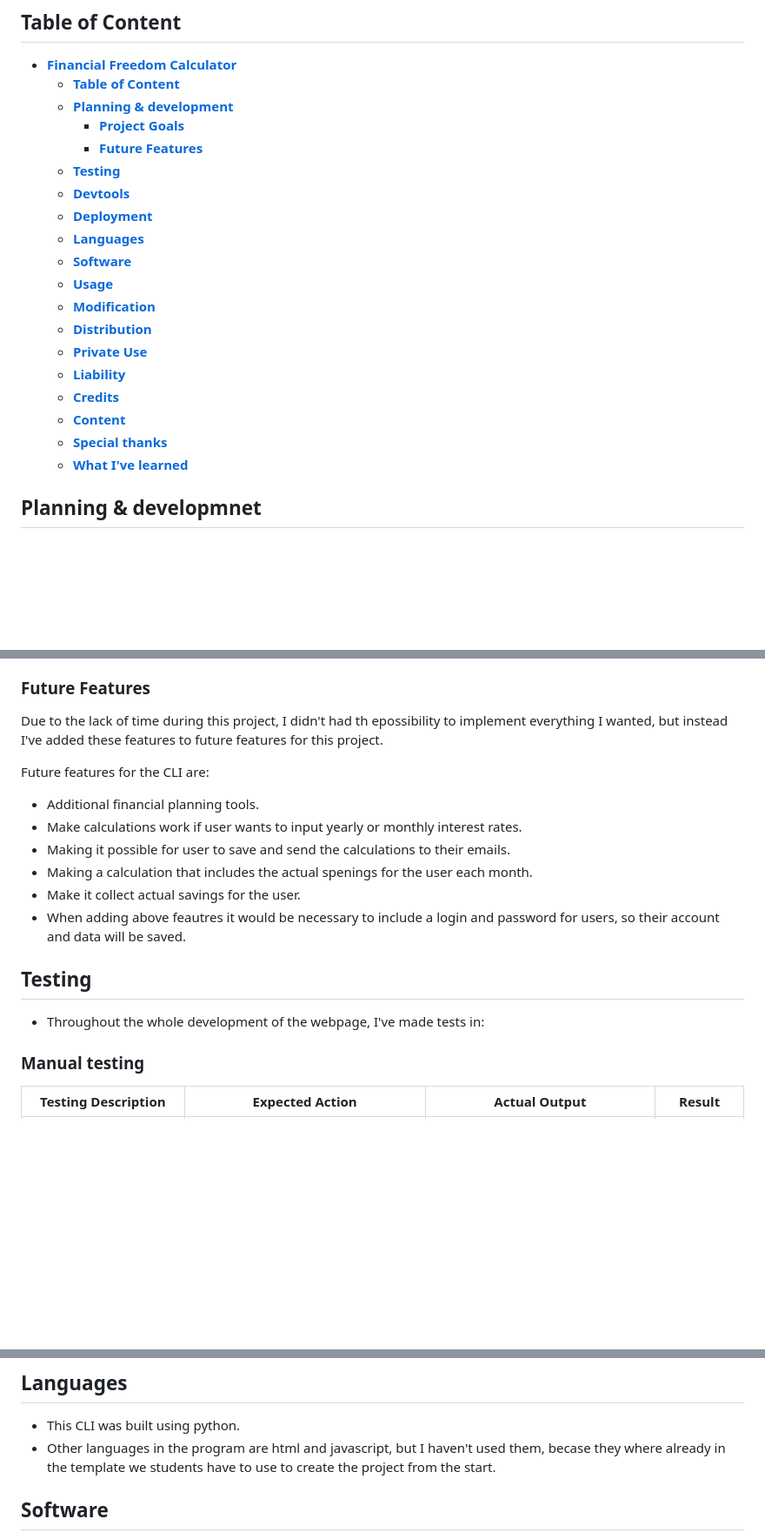
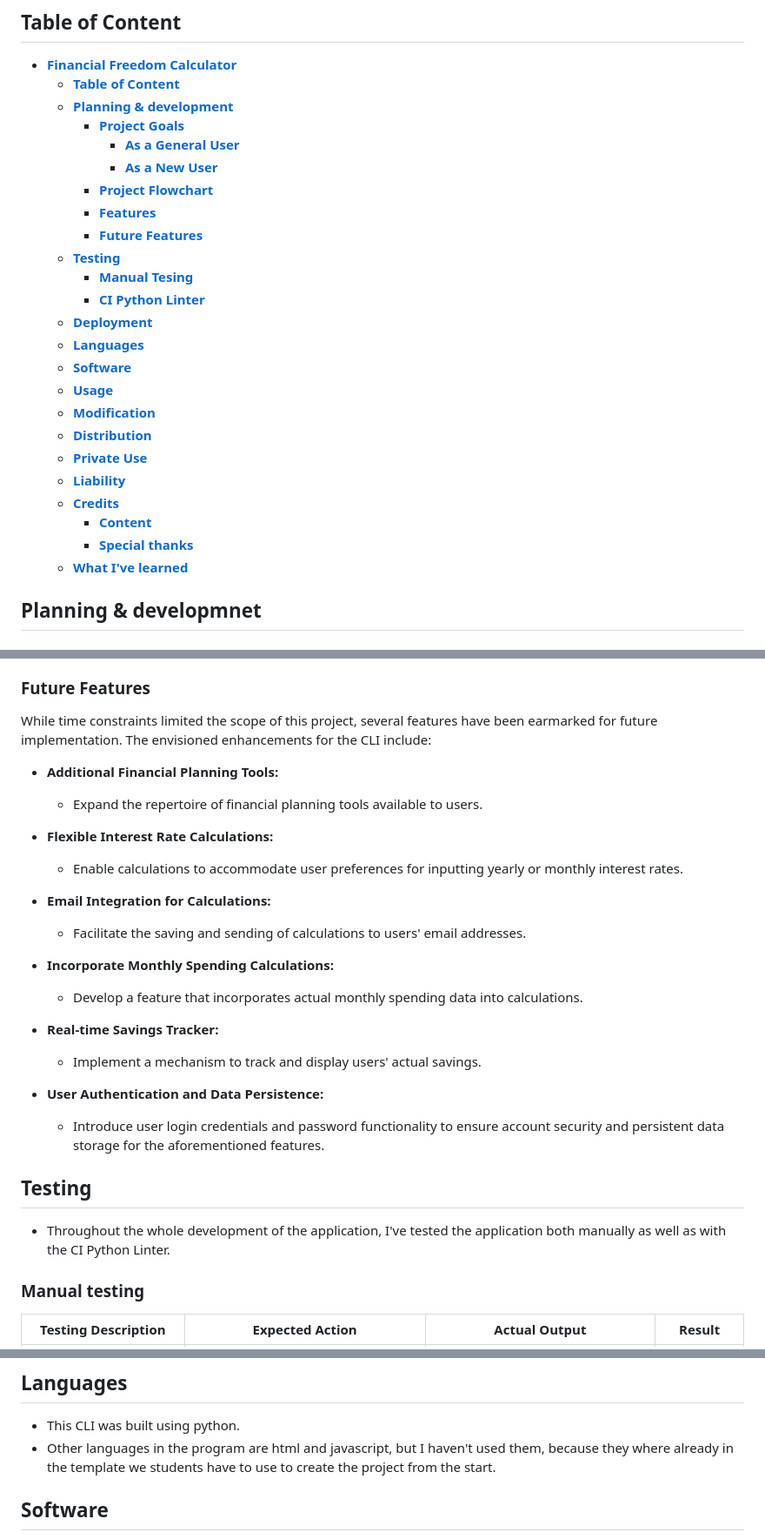
Before and after one commit to Annibor/financial-freedom-calc, a Markdown page: README.md, 3 parts joined by grey strips. Shown at 87% size. GitHub-like rendering; blank space fills up the shorter version.

Commit message:
Docs: Fix table of content. Improved future features. Add credits

```diff
--- a/README.md
+++ b/README.md
@@ -18,9 +18,14 @@ Welcome to Financial Freedom Calculator! This is a python program designed to as
   - [**Table of Content**](#table-of-content)
   - [**Planning & development**](#planning--developmnet)
     - [**Project Goals**](#project-goals)
+       - [**As a General User**](#as-a-general-user)
+       - [**As a New User**](#as-a-new-user)
+    - [**Project Flowchart**](#project-flowchart)
+    - [**Features**](#features)
     - [**Future Features**](#future-features)
   - [**Testing**](#testing)
-  - [**Devtools**](#devtools)
+    - [**Manual Tesing**](#manual-testing)
+    - [**CI Python Linter**](#ci-python-linter)
   - [**Deployment**](#deployment)
   - [**Languages**](#languages)
   - [**Software**](#software)
@@ -30,8 +35,8 @@ Welcome to Financial Freedom Calculator! This is a python program designed to as
   - [**Private Use**](#private-use)
   - [**Liability**](#liability)
   - [**Credits**](#credits)
-  - [**Content**](#content)
-  - [**Special thanks**](#special-thanks)
+    - [**Content**](#content)
+    - [**Special thanks**](#special-thanks)
   - [**What I've learned**](#what-ive-learned)
 
 ## Planning & developmnet
@@ -86,21 +91,31 @@ The primary goals for the Financial Freedom Calculator are to:
 
 ### Future Features
 
-Due to the lack of time during this project, I didn't had th epossibility to implement everything I wanted, but instead I've added these features to future features for this project.
+While time constraints limited the scope of this project, several features have been earmarked for future implementation. The envisioned enhancements for the CLI include:
 
-Future features for the CLI are:
-- Additional financial planning tools.
-- Make calculations work if user wants to input yearly or monthly interest rates.
-- Making it possible for user to save and send the calculations to their emails.
-- Making a calculation that includes the actual spenings for the user each month.
-- Make it collect actual savings for the user.
-- When adding above feautres it would be necessary to include a login and password for users, so their account and data will be saved.
+- **Additional Financial Planning Tools:**
+  - Expand the repertoire of financial planning tools available to users.
+
+- **Flexible Interest Rate Calculations:**
+  - Enable calculations to accommodate user preferences for inputting yearly or monthly interest rates.
+
+- **Email Integration for Calculations:**
+  - Facilitate the saving and sending of calculations to users' email addresses.
+
+- **Incorporate Monthly Spending Calculations:**
+  - Develop a feature that incorporates actual monthly spending data into calculations.
+
+- **Real-time Savings Tracker:**
+  - Implement a mechanism to track and display users' actual savings.
+
+- **User Authentication and Data Persistence:**
+  - Introduce user login credentials and password functionality to ensure account security and persistent data storage for the aforementioned features.
 
 
 
 ## Testing
 
-- Throughout the whole development of the webpage, I've made tests in:
+- Throughout the whole development of the application, I've tested the application both manually as well as with the CI Python Linter.
 
 
 ### Manual testing
@@ -272,7 +287,7 @@ This project is deployed on Heroku, and the deployment process involves the foll
 ## Languages
 
 - This CLI was built using python.
-- Other languages in the program are html and javascript, but I haven't used them, becase they where already in the template we students have to use to create the project from the start.
+- Other languages in the program are html and javascript, but I haven't used them, because they where already in the template we students have to use to create the project from the start.
 
 ## Software
 
```
Also changed, not shown: other parts of README.md (+1 -0 lines).
